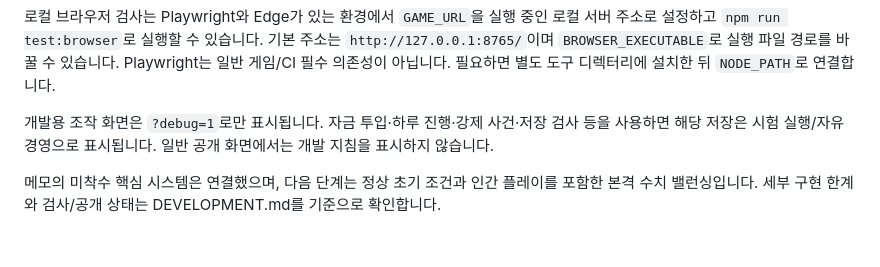
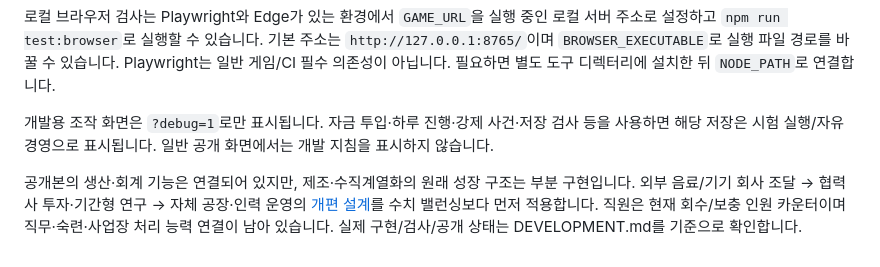
Before and after one commit to eunyoeongmin/hankan-vending-tycoon, a Markdown page: README.md, the part around the change. Drawn GitHub-style.

Commit message:
Correct vertical integration scope and restore supplier-led growth design

```diff
--- a/README.md
+++ b/README.md
@@ -81,4 +81,4 @@ GitHub Actions는 빌드와 회귀·장기 시뮬레이션 검사를 실행합
 
 개발용 조작 화면은 `?debug=1`로만 표시됩니다. 자금 투입·하루 진행·강제 사건·저장 검사 등을 사용하면 해당 저장은 시험 실행/자유 경영으로 표시됩니다. 일반 공개 화면에서는 개발 지침을 표시하지 않습니다.
 
-메모의 미착수 핵심 시스템은 연결했으며, 다음 단계는 정상 초기 조건과 인간 플레이를 포함한 본격 수치 밸런싱입니다. 세부 구현 한계와 검사/공개 상태는 DEVELOPMENT.md를 기준으로 확인합니다.
+공개본의 생산·회계 기능은 연결되어 있지만, 제조·수직계열화의 원래 성장 구조는 부분 구현입니다. 외부 음료/기기 회사 조달 → 협력사 투자·기간형 연구 → 자체 공장·인력 운영의 [개편 설계](docs/SUPPLY_CHAIN_DESIGN.md)를 수치 밸런싱보다 먼저 적용합니다. 직원은 현재 회수/보충 인원 카운터이며 직무·숙련·사업장 처리 능력 연결이 남아 있습니다. 실제 구현/검사/공개 상태는 DEVELOPMENT.md를 기준으로 확인합니다.
```
Also changed, not shown: DEVELOPMENT.md (+11 -9 lines), docs/SUPPLY_CHAIN_DESIGN.md (added, +70 -0 lines).
